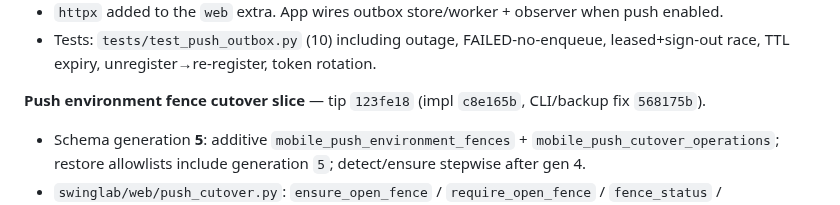
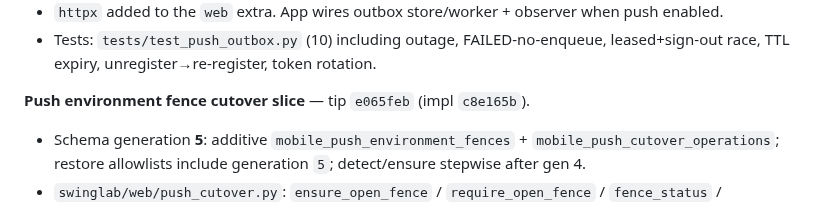
Before and after one commit to kylejames0513-bot/SwingLab, a Markdown page: docs/CURSOR_MOBILE_BACKEND_HANDOFF.md, the part around the change. Rendered like a GitHub page.

Commit message:
docs: align cutover handoff tip with branch HEAD
Co-authored-by: kylejames0513-bot <kylejames0513-bot@users.noreply.github.com>

```diff
--- a/docs/CURSOR_MOBILE_BACKEND_HANDOFF.md
+++ b/docs/CURSOR_MOBILE_BACKEND_HANDOFF.md
@@ -49,7 +49,7 @@ Implement device-bound Expo push registration and a durable outbox from the plan
 - `httpx` added to the `web` extra. App wires outbox store/worker + observer when push enabled.
 - Tests: `tests/test_push_outbox.py` (10) including outage, FAILED-no-enqueue, leased+sign-out race, TTL expiry, unregister→re-register, token rotation.
 
-**Push environment fence cutover slice** — tip `123fe18` (impl `c8e165b`, CLI/backup fix `568175b`).
+**Push environment fence cutover slice** — tip `e065feb` (impl `c8e165b`).
 
 - Schema generation **5**: additive `mobile_push_environment_fences` + `mobile_push_cutover_operations`; restore allowlists include generation `5`; detect/ensure stepwise after gen 4.
 - `swinglab/web/push_cutover.py`: `ensure_open_fence` / `require_open_fence` / `fence_status` / `close_fence` / `purge_fence`; fail-closed never-reopen; close terminalizes pending/leased outbox; purge waits `provider_safe_after` then deletes registrations+outbox while keeping fence closed.
```
